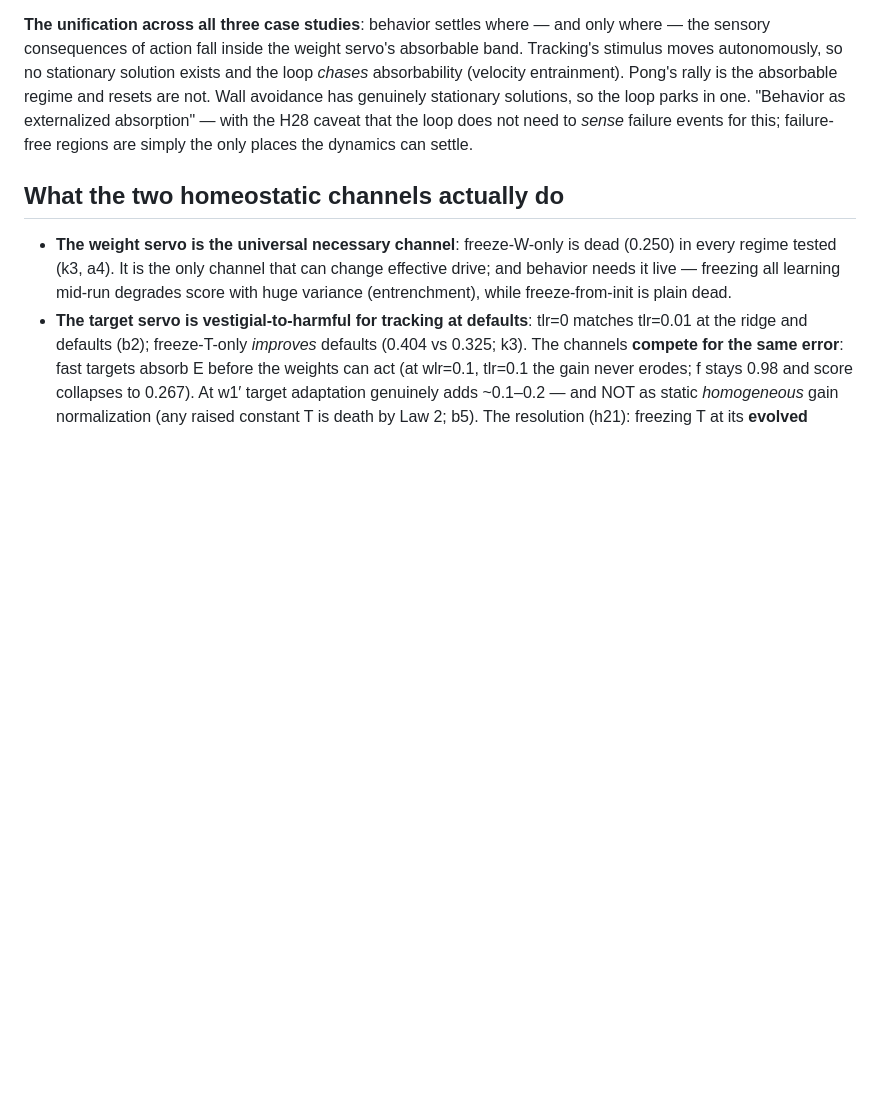
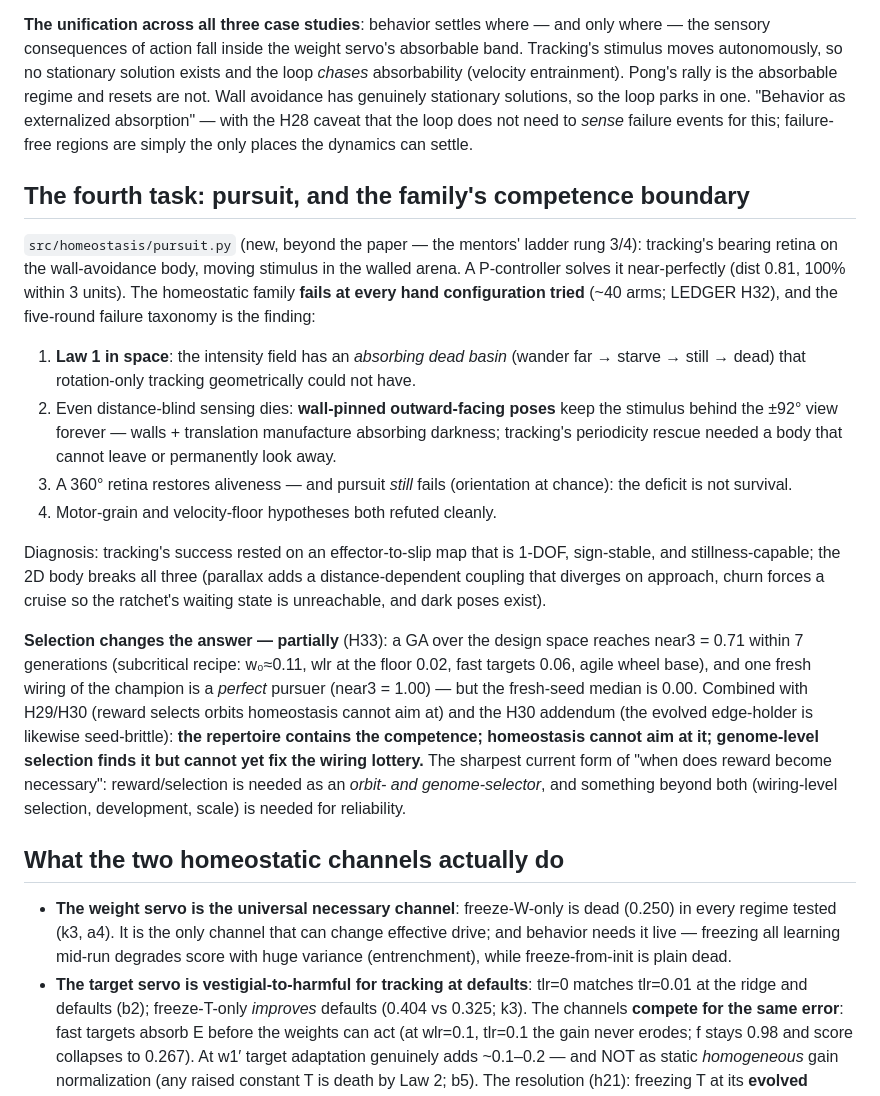
Before and after one commit to mbacvanski/homeostasis, a Markdown page: docs/design_space.md, the part around the change. GitHub-like rendering; blank space fills up the shorter version.

Commit message:
Doc: pursuit boundary section
Co-Authored-By: Claude Fable 5 <noreply@anthropic.com>

```diff
--- a/docs/design_space.md
+++ b/docs/design_space.md
@@ -199,6 +199,45 @@ avoidance has genuinely stationary solutions, so the loop parks in one.
 does not need to *sense* failure events for this; failure-free regions are
 simply the only places the dynamics can settle.
 
+## The fourth task: pursuit, and the family's competence boundary
+
+`src/homeostasis/pursuit.py` (new, beyond the paper — the mentors' ladder
+rung 3/4): tracking's bearing retina on the wall-avoidance body, moving
+stimulus in the walled arena. A P-controller solves it near-perfectly (dist
+0.81, 100% within 3 units). The homeostatic family **fails at every hand
+configuration tried** (~40 arms; LEDGER H32), and the five-round failure
+taxonomy is the finding:
+
+1. **Law 1 in space**: the intensity field has an *absorbing dead basin*
+   (wander far → starve → still → dead) that rotation-only tracking
+   geometrically could not have.
+2. Even distance-blind sensing dies: **wall-pinned outward-facing poses**
+   keep the stimulus behind the ±92° view forever — walls + translation
+   manufacture absorbing darkness; tracking's periodicity rescue needed a
+   body that cannot leave or permanently look away.
+3. A 360° retina restores aliveness — and pursuit *still* fails
+   (orientation at chance): the deficit is not survival.
+4. Motor-grain and velocity-floor hypotheses both refuted cleanly.
+
+Diagnosis: tracking's success rested on an effector-to-slip map that is
+1-DOF, sign-stable, and stillness-capable; the 2D body breaks all three
+(parallax adds a distance-dependent coupling that diverges on approach,
+churn forces a cruise so the ratchet's waiting state is unreachable, and
+dark poses exist).
+
+**Selection changes the answer — partially** (H33): a GA over the design
+space reaches near3 = 0.71 within 7 generations (subcritical recipe:
+w₀≈0.11, wlr at the floor 0.02, fast targets 0.06, agile wheel base), and
+one fresh wiring of the champion is a *perfect* pursuer (near3 = 1.00) —
+but the fresh-seed median is 0.00. Combined with H29/H30 (reward selects
+orbits homeostasis cannot aim at) and the H30 addendum (the evolved
+edge-holder is likewise seed-brittle): **the repertoire contains the
+competence; homeostasis cannot aim at it; genome-level selection finds it
+but cannot yet fix the wiring lottery.** The sharpest current form of "when
+does reward become necessary": reward/selection is needed as an *orbit- and
+genome-selector*, and something beyond both (wiring-level selection,
+development, scale) is needed for reliability.
+
 ## What the two homeostatic channels actually do
 
 - **The weight servo is the universal necessary channel**: freeze-W-only is
```
